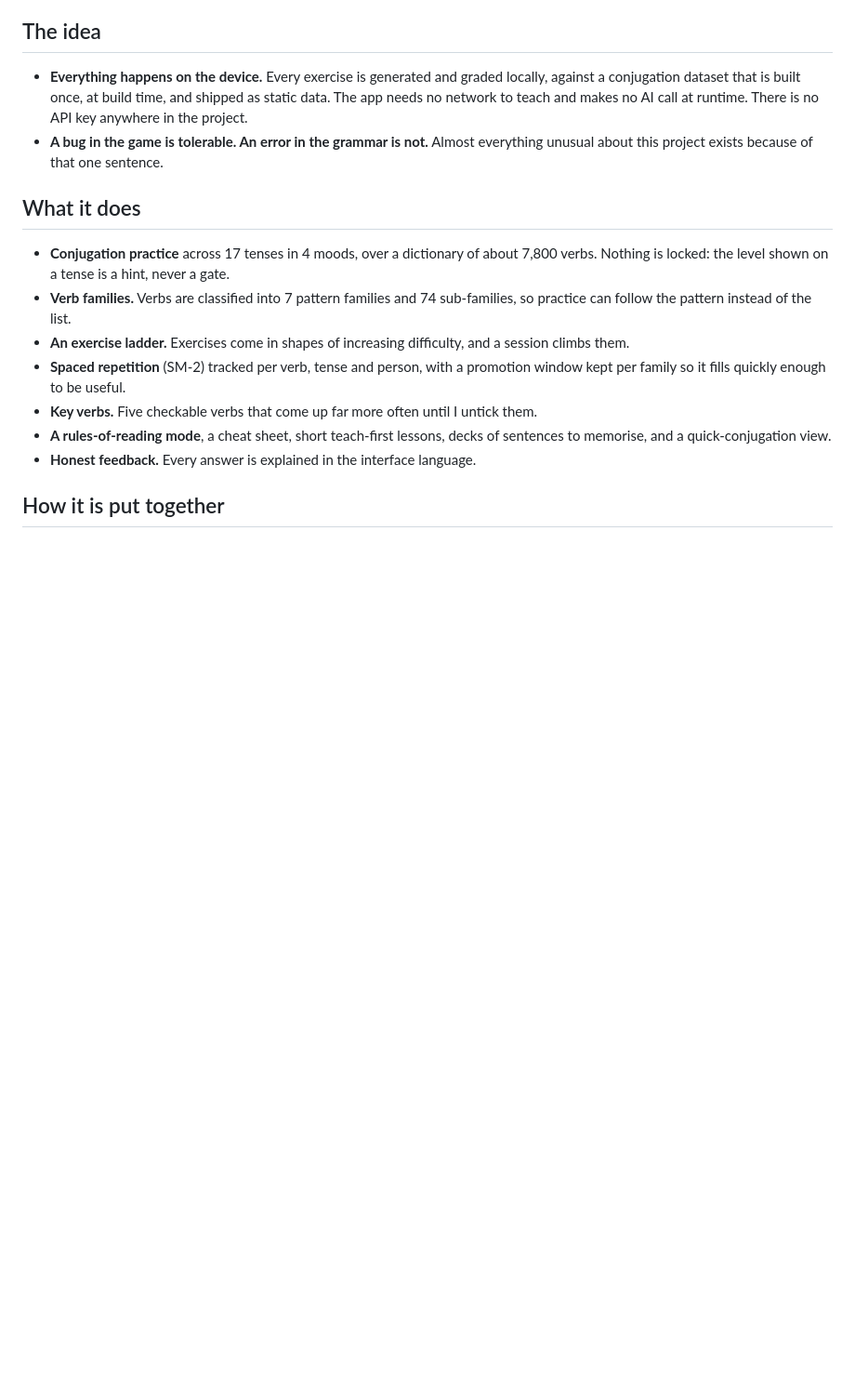
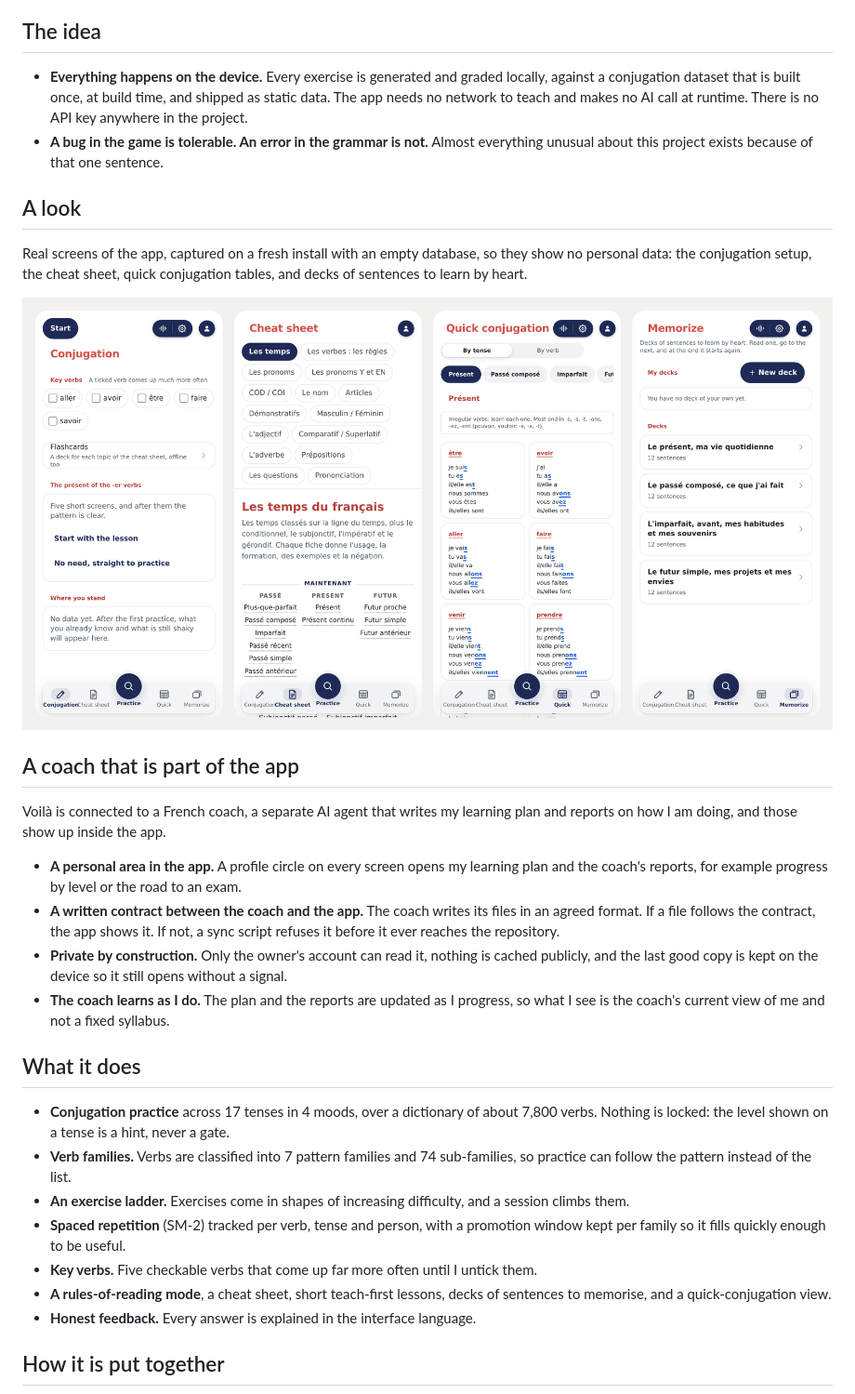
Before and after one commit to einavtayari/voila-showcase, a Markdown page: README.md, the part around one of its changes. Shown at 93% size. Rendered like a GitHub page; pictures changed too: screens.png (added); blank space fills up the shorter version.

```diff
--- a/README.md
+++ b/README.md
@@ -9,6 +11,21 @@ Voilà is an app for practising French verb conjugation. It is an installable we
 
 - **Everything happens on the device.** Every exercise is generated and graded locally, against a conjugation dataset that is built once, at build time, and shipped as static data. The app needs no network to teach and makes no AI call at runtime. There is no API key anywhere in the project.
 - **A bug in the game is tolerable. An error in the grammar is not.** Almost everything unusual about this project exists because of that one sentence.
+
+## A look
+
+Real screens of the app, captured on a fresh install with an empty database, so they show no personal data: the conjugation setup, the cheat sheet, quick conjugation tables, and decks of sentences to learn by heart.
+
+<p align="center"><img src="screens.png" alt="Conjugation, Cheat sheet, Quick conjugation and Memorize screens" width="100%"></p>
+
+## A coach that is part of the app
+
+Voilà is connected to a French coach, a separate AI agent that writes my learning plan and reports on how I am doing, and those show up inside the app.
+
+- **A personal area in the app.** A profile circle on every screen opens my learning plan and the coach's reports, for example progress by level or the road to an exam.
+- **A written contract between the coach and the app.** The coach writes its files in an agreed format. If a file follows the contract, the app shows it. If not, a sync script refuses it before it ever reaches the repository.
+- **Private by construction.** Only the owner's account can read it, nothing is cached publicly, and the last good copy is kept on the device so it still opens without a signal.
+- **The coach learns as I do.** The plan and the reports are updated as I progress, so what I see is the coach's current view of me and not a fixed syllabus.
 
 ## What it does
 
```
Also changed, not shown: other parts of README.md (+2 -0 lines), icon.png (added).
